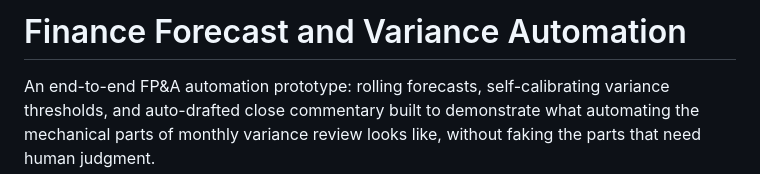
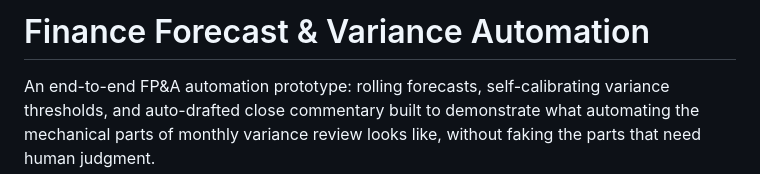
Before and after one commit to maitreyeetiwari5/FPA-Variance-Automation, a Markdown page: README.md, the part around the change. GitHub-like rendering.

```diff
--- a/README.md
+++ b/README.md
@@ -1,4 +1,4 @@
-# Finance Forecast and Variance Automation
+# Finance Forecast & Variance Automation
 
 An end-to-end FP&A automation prototype: rolling forecasts, self-calibrating variance thresholds, and auto-drafted close commentary built to demonstrate what automating the mechanical parts of monthly variance review looks like, without faking the parts that need human judgment.
 
```
